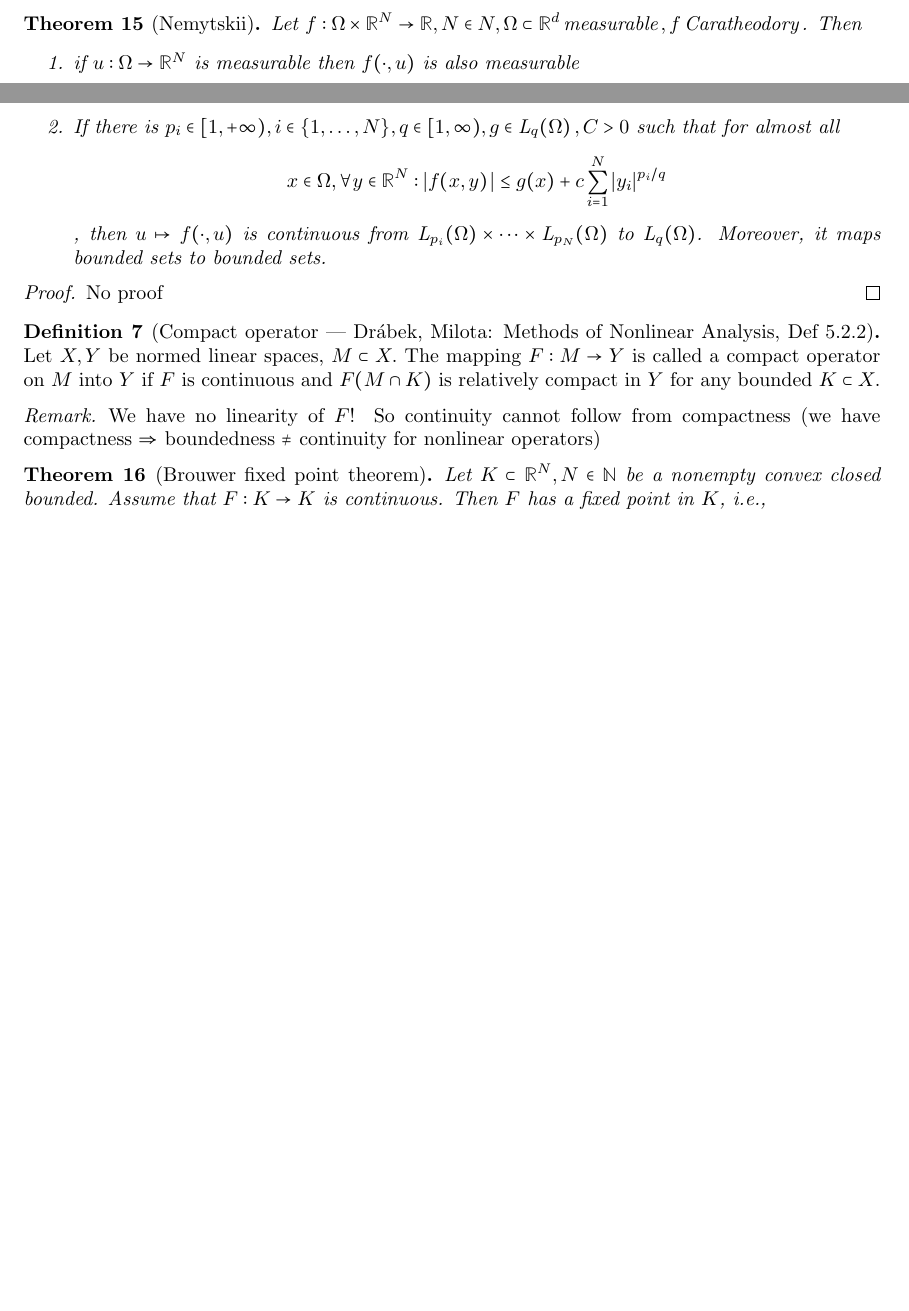
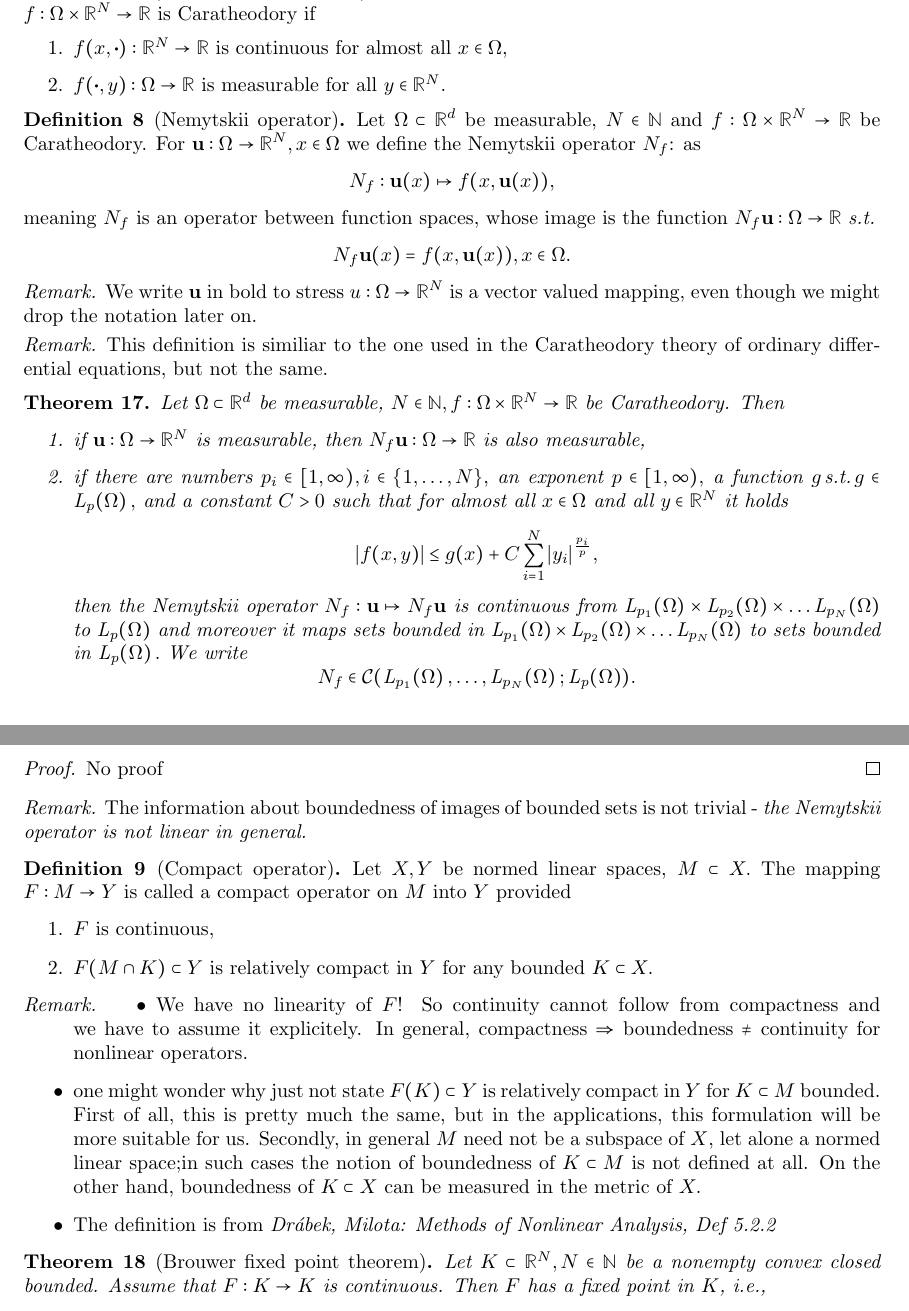
Before and after one commit to moschehaus/notes, a LaTeX document (notes/pdrII/notes_pdrII.tex): two parts of pages 44 and 45 of 68 before the commit and two parts of pages 45 and 46 of 69 after it, joined at a grey line, cut so that both start at the same text, the shorter picture padded with empty space. Compiled offline with pdfLaTeX.

Commit message:
working on compact perturbations

```diff
--- a/notes/pdrII/notes_pdrII.tex
+++ b/notes/pdrII/notes_pdrII.tex
@@ -2141,5 +2144,3 @@ So far we have dealt with only linear equations, \textit{i.e.}, linear operators
 
 \end{lemma}
 
-\begin{theorem}[Nemytskii]
-	Let $f: \Omega \times \R^N \to \R, N \in N, \Omega \subset \R^d \, \text{measurable} \,, f \, \text{Caratheodory} \,$. Then
@@ -2146,22 +2173,72 @@ So far we have dealt with only linear equations, \textit{i.e.}, linear operators
+\end{remark}
+
+\begin{definition}[Caratheodory function]
+	Let $\Omega \subset \R^{d}$ be measurable, $N \in \N.$ We say the function $f: \Omega \times \R^{N} \to \R$ is Caratheodory if
 	\begin{enumerate}
-		\item if $u: \Omega \to \R^N$ is measurable then $f(\cdot, u)$ is also measurable
-		\item If there is $p_i \in [1, +\infty), i \in \{1,\dots,N\}, q \in [1, \infty), g \in \LpSet[q]{\Omega}, C>0$ such that for almost all
-			\[
-				x \in \Omega, \forall y \in \R^N: |f\qty(x,y)| \leq g(x) + c \sum_{i=1}^N |y_i|^{p_i/q}
-			\]
-			, then $u \mapsto f(\cdot, u)$ is continuous from $\LpSet[p_i]{\Omega} \times \dots \times \LpSet[p_N]{\Omega}$ to $\LpSet[q]{\Omega}$. Moreover, it maps bounded sets to bounded sets.
+		\item $f\qty(x, \vdot): \R^{N} \to \R$ is continuous for almost all $x \in \Omega,$
+		\item $f\qty(\vdot, y): \Omega \to \R$ is measurable for all $y \in \R^{N}.$
 	\end{enumerate}
+\end{definition}
+
+\begin{definition}[Nemytskii operator]
+	Let $\Omega \subset \R^{d}$ be measurable, $N \in \N$ and $f: \Omega \times \R^{N} \to \R$ be Caratheodory. For $\vb{u}: \Omega \to \R^N, x \in \Omega$ we define the Nemytskii operator $N_f$: as
+    \[
+	    N_f: \vb{u}(x) \mapsto f(x,\vb{u}(x)),
+    \]
+    meaning $N_f$ is an operator between function spaces, whose image is the function $N_f\vb{u}:\Omega \to \R $ \textit{s.t.}
+    \[
+	    N_f\vb{u}(x) = f\qty(x,\vb{u}(x)), x \in \Omega.
+    \]
+
+\end{definition}
+
+\begin{remark}
+    We write $\vb{u}$ in bold to stress $u: \Omega \to \R^{N}$ is a vector valued mapping, even though we might drop the notation later on.
+\end{remark}
+
+\begin{remark}
+    This definition is similiar to the one used in the Caratheodory theory of ordinary differential equations, but not the same.
+\end{remark}
+
+\begin{theorem}
+  Let $\Omega \subset \R^{d}$ be measurable, $N \in \N, f: \Omega \times \R^{N} \to \R$ be Caratheodory. Then
+
+  \begin{enumerate}
+	  \item if $\vb{u}: \Omega \to \R^{N}$ is measurable, then $N_f \vb{u}: \Omega \to \R$ is also measurable,
+	  \item if there are numbers $p_i \in [1, \infty), i \in \qty{1, \dots, N},$ an exponent $p \in [1, \infty),$ a function $g \, \text{\textit{s.t.}} \, g \in \LpSet{\Omega},$ and a constant $C>0$ such that for almost all $x \in \Omega$ and all $y \in \R^{N}$ it holds
+		  \[
+			  \abs{f(x,y)}\leq g(x) + C \sum_{i=1}^N\abs{y_i}^{\frac{p_i}{p}},
+		  \]
+		  then the Nemytskii operator $N_f: \vb{u} \mapsto N_f\vb{u}$ is continuous from $\LpSet[p_1]{\Omega} \times \LpSet[p_2]{\Omega} \times \dots \LpSet[p_N]{\Omega}$ to $\LpSet{\Omega}$ and moreover it maps sets bounded in $\LpSet[p_1]{\Omega} \times \LpSet[p_2]{\Omega} \times \dots \LpSet[p_N]{\Omega}$ to sets bounded in $\LpSet{\Omega}.$ We write
+		  \[
+			  N_f \in \mathcal{C}\qty(\LpSet[p_1]{\Omega}, \dots, \LpSet[p_N]{\Omega}; \LpSet{\Omega}).
+		  \]
+  \end{enumerate}
 \end{theorem}
+
 \begin{proof}
 	No proof
 \end{proof}
 
-\begin{definition}[Compact operator | Drábek, Milota: Methods of Nonlinear Analysis, Def 5.2.2]
-	Let $X,Y$ be normed linear spaces, $M \subset X.$ The mapping $F:M \to Y$ is called a compact operator on $M$ into $Y$ if $F$ is continuous and $F\qty(M \cap K)$ is relatively compact in $Y$ for any bounded $K \subset X.$
+\begin{remark}
+	The information about boundedness of images of bounded sets is not trivial - \textit{the Nemytskii operator is not linear in general.}
+\end{remark}
+
+\begin{definition}[Compact operator]
+	Let $X,Y$ be normed linear spaces, $M \subset X.$ The mapping $F:M \to Y$ is called a compact operator on $M$ into $Y$ provided
+	\begin{enumerate}
+		\item $F$ is continuous,
+		\item $F\qty(M \cap K) \subset Y$ is relatively compact in $Y$ for any bounded $K \subset X.$
+	\end{enumerate}
 \end{definition}
 
 \begin{remark}
-	We have no linearity of $F$! So continuity cannot follow from compactness (we have compactness $\Rightarrow $ boundedness $\neq$ continuity for nonlinear operators)
+
+	\begin{itemize}
+		\item	We have no linearity of $F$! So continuity cannot follow from compactness and we have to assume it explicitely. In general, compactness $\Rightarrow $ boundedness $\neq$ continuity for nonlinear operators.
+		\item one might wonder why just not state $F(K) \subset Y$ is relatively compact in $Y$ for $K \subset M $ bounded. First of all, this is pretty much the same, but in the applications, this formulation will be more suitable for us. Secondly, in general $M$ need not be a subspace of $X$, let alone a normed linear space;in such cases the notion of boundedness of $K \subset M$ is not defined at all. On the other hand, boundedness of $K \subset X$ can be measured in the metric of $X.$
+		\item	The definition is from \textit{Drábek, Milota: Methods of Nonlinear Analysis, Def 5.2.2}
+	\end{itemize}
 \end{remark}
 
 \begin{theorem}[Brouwer fixed point theorem]
```
Also changed, not shown: notes/pdrII/notes_pdrII.pdf, notes/pdrII/notes_pdrII.tex (31 more changed lines), 5 other files.
